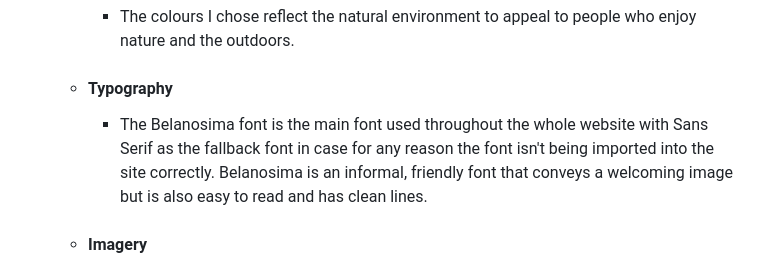
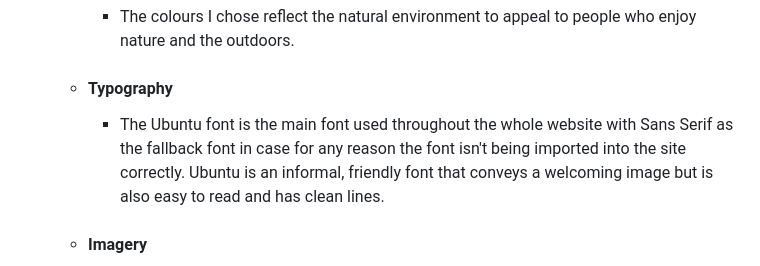
Before and after one commit to LHarveyDev/homes-for-hounds, a Markdown page: README.md, the part around the change printed below. Drawn GitHub-style.

```diff
--- a/README.md
+++ b/README.md
@@ -28,5 +28,5 @@ This is my website created for my milestone project 1 submission as part of my D
   - #### Colour Scheme
     - The colours I chose reflect the natural environment to appeal to people who enjoy nature and the outdoors.
   - #### Typography
-    - The Belanosima font is the main font used throughout the whole website with Sans Serif as the fallback font in case for any reason the font isn't being imported into the site correctly. Belanosima is an informal, friendly font that conveys a welcoming image but is also easy to read and has clean lines.
+    - The Ubuntu font is the main font used throughout the whole website with Sans Serif as the fallback font in case for any reason the font isn't being imported into the site correctly. Ubuntu is an informal, friendly font that conveys a welcoming image but is also easy to read and has clean lines.
   - #### Imagery
```
Also changed, not shown: other parts of README.md (+1 -1 lines), assets/images/filipp-romanovski_resize620.jpg (added), assets/images/tonia-kraakman2_resize620compress.jpg (added), 4 other files.
